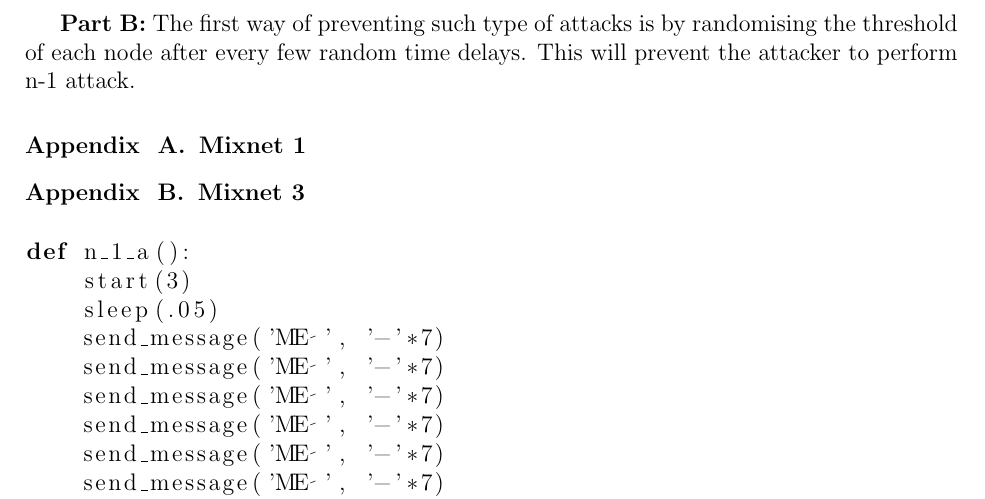
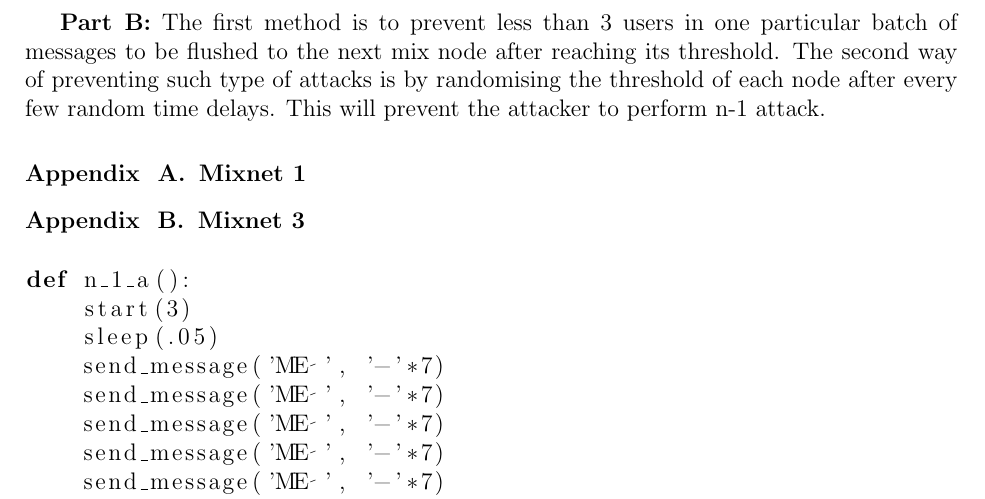
Before and after one commit to santiag0aragon/a1, a LaTeX paper (report/elsarticle-template.tex): part of page 4 of 4, cut at the place of the change. Compiled offline with pdfLaTeX.

Commit message:
owais new

```diff
--- a/report/elsarticle-template.tex
+++ b/report/elsarticle-template.tex
@@ -175,7 +175,8 @@ We have find the threshold of every MIX in section~\ref{sec2} and we know that t
 \includegraphics[width=\textwidth]{alice}
 
 \textbf{Part B:}
-The first way of preventing such type of attacks is by randomising the threshold of each node after every few random time delays. This will prevent the attacker to perform n-1 attack.
+The first method is to prevent less than 3 users in one particular batch of messages to be flushed to the next mix node after reaching its threshold.
+The second way of preventing such type of attacks is by randomising the threshold of each node after every few random time delays. This will prevent the attacker to perform n-1 attack.
 
 
 
```
